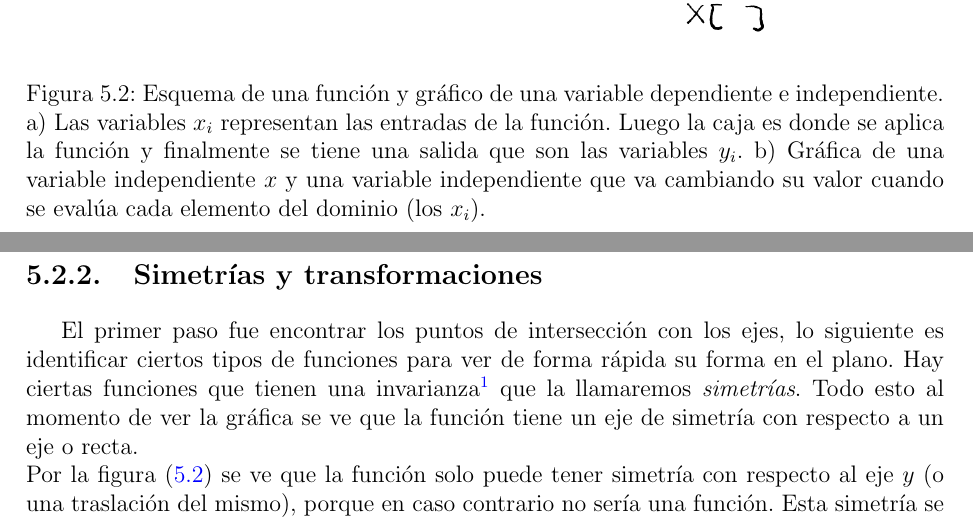
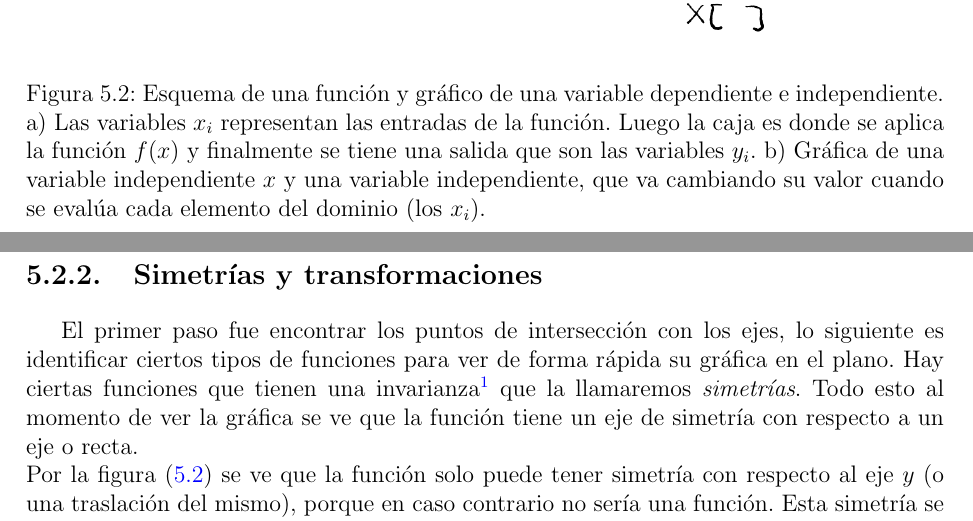
Before and after one commit to italoignacio/BM, a LaTeX thesis (BM UCSC.tex, which reads Chapters/3-Funciones.tex): two parts of pages 65 and 68 of 133, joined at a grey line, cut so that both start at the same text. Compiled offline with pdfLaTeX.

Commit message:
Editar texto

```diff
--- a/Chapters/3-Funciones.tex
+++ b/Chapters/3-Funciones.tex
@@ -35,7 +35,7 @@ f(7)&=& (7)^{4}+3\cdot (7)^{2}+(7)+56
 \begin{figure}[h!]
 \centering
 \includegraphics[scale=0.35]{function0.png}
-\caption[Esquema de una función y gráfico de una variable dependiente e independiente.]{Esquema de una función y gráfico de una variable dependiente e independiente. a) Las variables $x_{i}$ representan las entradas de la función. Luego la caja es donde se aplica la función y finalmente se tiene una salida que son las variables $y_{i}$. b) Gráfica de una variable independiente $x$ y una variable independiente que va cambiando su valor cuando se evalúa cada elemento del dominio (los $x_{i}$).}
+\caption[Esquema de una función y gráfico de una variable dependiente e independiente.]{Esquema de una función y gráfico de una variable dependiente e independiente. a) Las variables $x_{i}$ representan las entradas de la función. Luego la caja es donde se aplica la función $f(x)$ y finalmente se tiene una salida que son las variables $y_{i}$. b) Gráfica de una variable independiente $x$ y una variable independiente, que va cambiando su valor cuando se evalúa cada elemento del dominio (los $x_{i}$).}
 \label{imagfx}
 \end{figure}
 \end{center}
@@ -113,7 +113,7 @@ Como se puede notar no siempre las funciones pasan por los ejes, hay casos en qu
 \end{center}
 
 \subsection{Simetrías y transformaciones }
-El primer paso fue encontrar los puntos de intersección con los ejes, lo siguiente es identificar ciertos tipos de funciones para ver de forma rápida su forma en el plano. Hay ciertas funciones que tienen una invarianza\footnote{Es algo que no cambia al aplicarle una transformación.} que la llamaremos \textit{simetrías}. Todo esto al momento de ver la gráfica se ve que la función tiene un eje de simetría con respecto a un eje o recta.\\
+El primer paso fue encontrar los puntos de intersección con los ejes, lo siguiente es identificar ciertos tipos de funciones para ver de forma rápida su gráfica en el plano. Hay ciertas funciones que tienen una invarianza\footnote{Es algo que no cambia al aplicarle una transformación.} que la llamaremos \textit{simetrías}. Todo esto al momento de ver la gráfica se ve que la función tiene un eje de simetría con respecto a un eje o recta.\\
 Por la figura (\ref{imagfx}) se ve que la función solo puede tener simetría con respecto al eje $y$ (o una traslación del mismo), porque en caso contrario no sería una función. Esta simetría se puede clasificar en dos tipos, funciones \textit{pares} e \textit{impares}.
 \begin{mydef}
 \textbf{Funciones pares e impares.} Sea $x$ y $-x$ elementos perteneciente al dominio de la función $f(x)$. Se dice que:\\
```
Also changed, not shown: Chapters/3-Funciones.tex (2 more changed lines), 2 other files.
